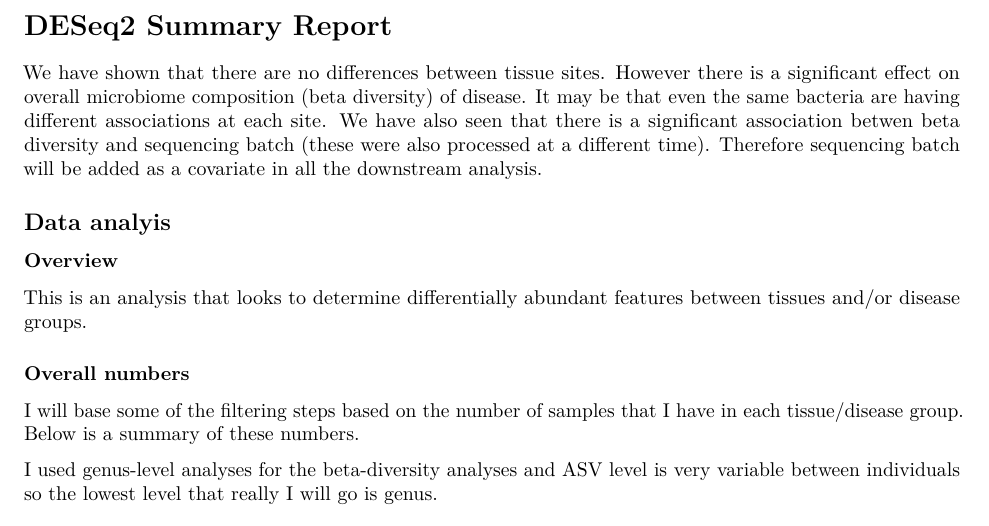
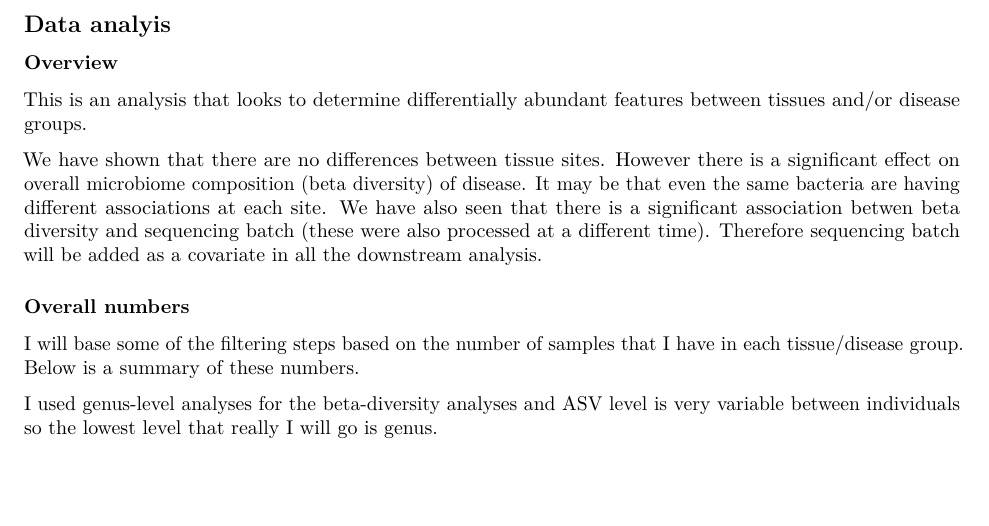
Before and after one commit to nickilott/PSC_UC_Host_Microbiome, an R Markdown document (Rmd/V3_differential_abundance.Rmd): part of page 1 of 2, cut at the place of the change, the shorter picture padded with empty space. Rendered offline with R 4.5, knitr and Pandoc, then LaTeX, with nearby package versions; the code chunks are not run, so their results and figures are left out.

Commit message:
changed titles in V3_differential_abundance.Rmd

````diff
--- a/Rmd/V3_differential_abundance.Rmd
+++ b/Rmd/V3_differential_abundance.Rmd
@@ -57,9 +57,6 @@
 
 ```
 
-# DESeq2 Summary Report
-
-We have shown that there are no differences between tissue sites. However there is a significant effect on overall microbiome composition (beta diversity) of disease. It may be that even the same bacteria are having different associations at each site. We have also seen that there is a significant association betwen beta diversity and sequencing batch (these were also processed at a different time). Therefore sequencing batch will be added as a covariate in all the downstream analysis.
 
 ```{r load.libraries.16s.diff, echo=FALSE, message=FALSE}
 library(gplots)
@@ -95,6 +92,8 @@
 ### Overview
 
 This is an analysis that looks to determine differentially abundant features between tissues and/or disease groups.
+
+We have shown that there are no differences between tissue sites. However there is a significant effect on overall microbiome composition (beta diversity) of disease. It may be that even the same bacteria are having different associations at each site. We have also seen that there is a significant association betwen beta diversity and sequencing batch (these were also processed at a different time). Therefore sequencing batch will be added as a covariate in all the downstream analysis.
 
 ### Overall numbers
 
````
